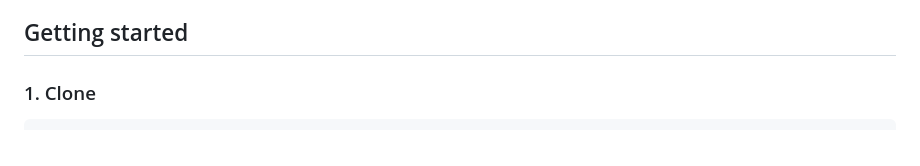
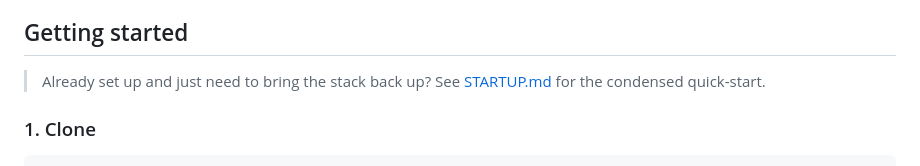
Before and after one commit to phoinex69/NEDAA-Crisis-Management-and-Emergency-Response-System, a Markdown page: README.md, the part around the change. Drawn GitHub-style.

```diff
--- a/README.md
+++ b/README.md
@@ -130,6 +130,9 @@ NEDAA-Crisis-Management-and-Emergency-Response-System/
 - Git
 
 ## Getting started
+
+> Already set up and just need to bring the stack back up? See [STARTUP.md](STARTUP.md) for the
+> condensed quick-start.
 
 ### 1. Clone
 
```
Also changed, not shown: DEFENSE_STARTUP.md (deleted, +0 -51 lines), STARTUP.md (added, +85 -0 lines).
